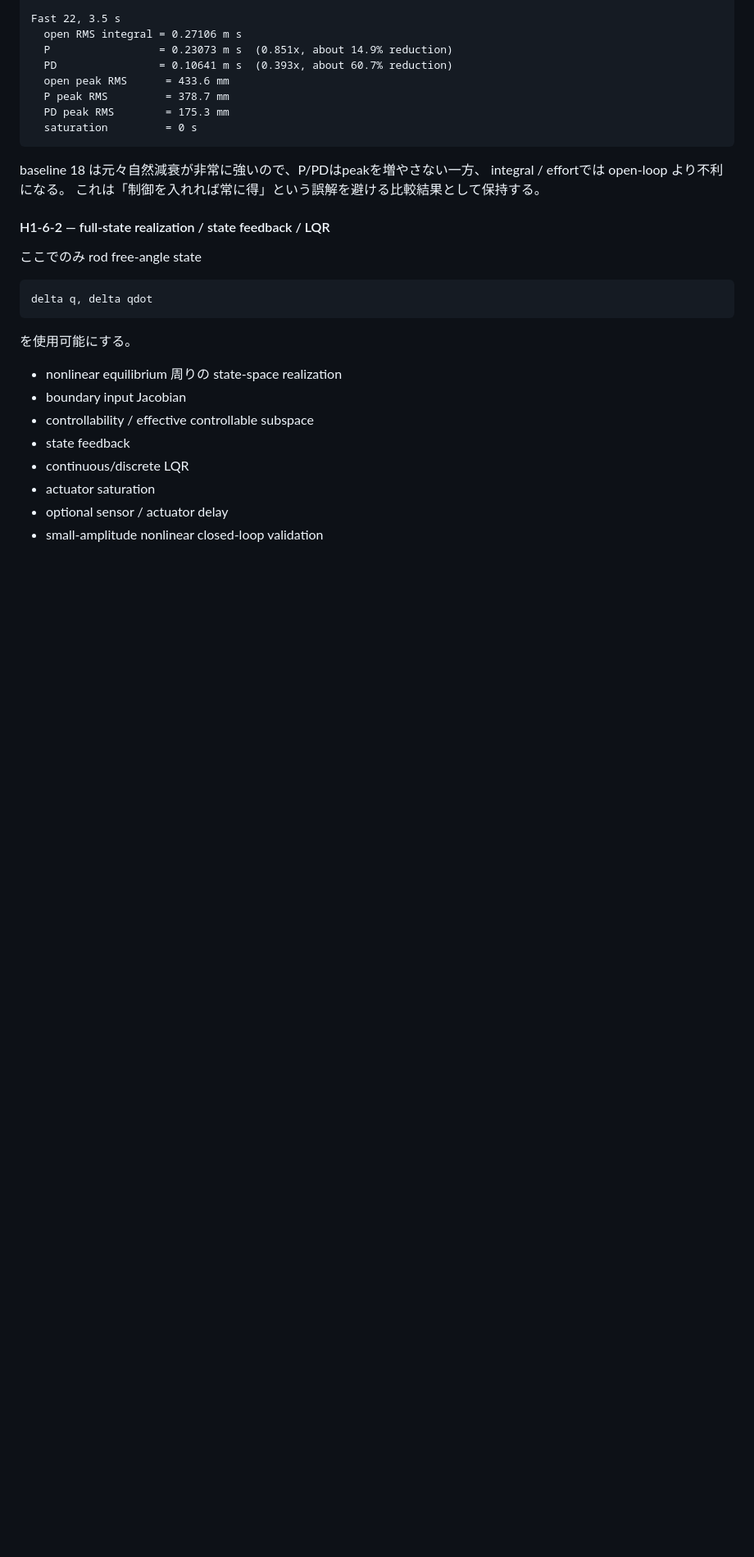
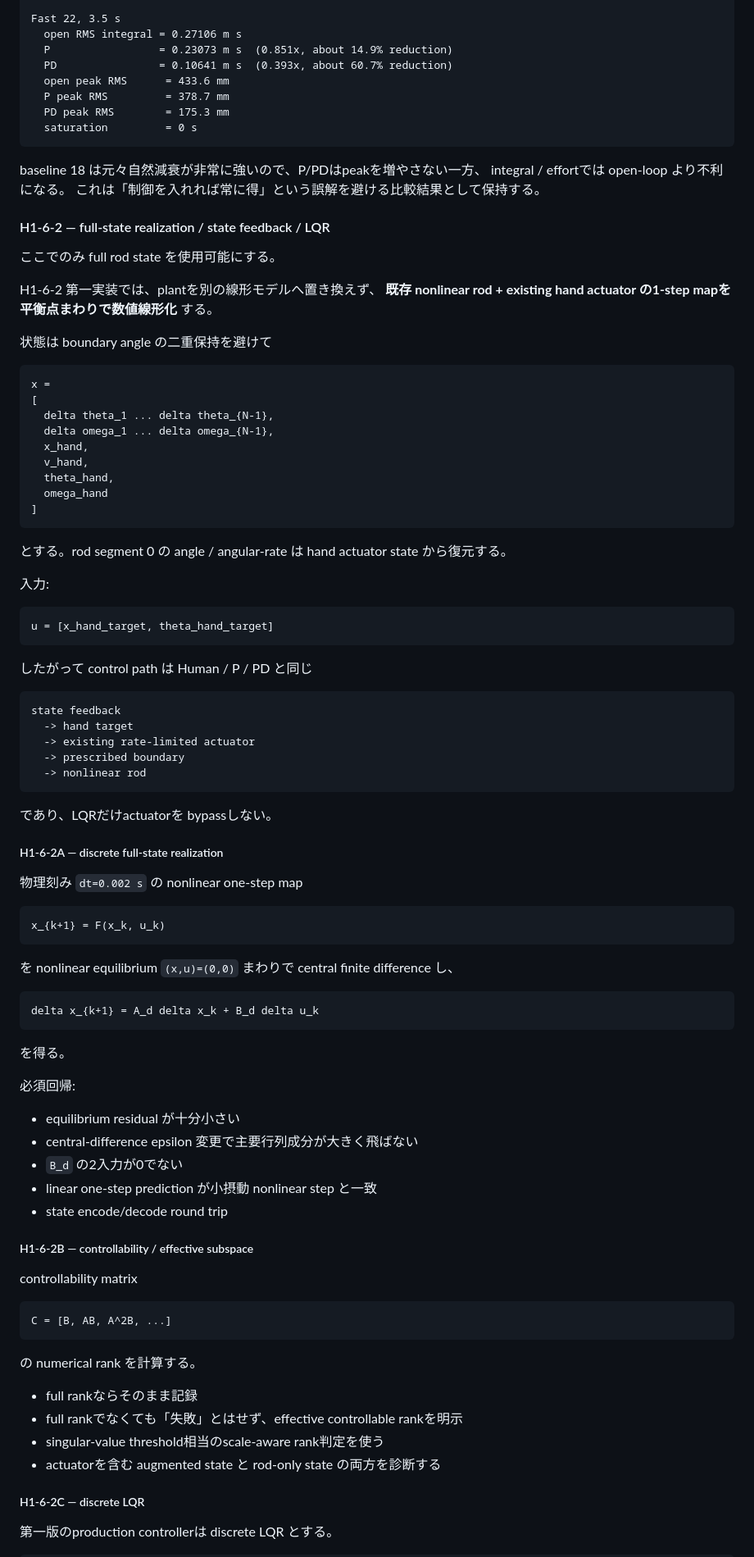
Before and after one commit to InSuns21/biped-control-lab, a Markdown page: SHOWER_TVC_3D_GAME_PLAN.md, the part around one of its changes. Shown at 82% size. Drawn GitHub-style; blank space fills up the shorter version.

Commit message:
docs(shower): detail H1-6-2 full-state LQR implementation

````diff
--- a/SHOWER_TVC_3D_GAME_PLAN.md
+++ b/SHOWER_TVC_3D_GAME_PLAN.md
@@ -1668,19 +1668,86 @@ integral / effortでは open-loop より不利になる。
 
 #### H1-6-2 — full-state realization / state feedback / LQR
 
-ここでのみ rod free-angle state
-
-```text
-delta q, delta qdot
-```
-
-を使用可能にする。
-
-- nonlinear equilibrium 周りの state-space realization
-- boundary input Jacobian
-- controllability / effective controllable subspace
-- state feedback
-- continuous/discrete LQR
-- actuator saturation
-- optional sensor / actuator delay
-- small-amplitude nonlinear closed-loop validation
+ここでのみ full rod state を使用可能にする。
+
+H1-6-2 第一実装では、plantを別の線形モデルへ置き換えず、
+**既存 nonlinear rod + existing hand actuator の1-step mapを平衡点まわりで数値線形化**
+する。
+
+状態は boundary angle の二重保持を避けて
+
+```text
+x =
+[
+  delta theta_1 ... delta theta_{N-1},
+  delta omega_1 ... delta omega_{N-1},
+  x_hand,
+  v_hand,
+  theta_hand,
+  omega_hand
+]
+```
+
+とする。rod segment 0 の angle / angular-rate は hand actuator state から復元する。
+
+入力:
+
+```text
+u = [x_hand_target, theta_hand_target]
+```
+
+したがって control path は Human / P / PD と同じ
+
+```text
+state feedback
+  -> hand target
+  -> existing rate-limited actuator
+  -> prescribed boundary
+  -> nonlinear rod
+```
+
+であり、LQRだけactuatorを bypassしない。
+
+##### H1-6-2A — discrete full-state realization
+
+物理刻み `dt=0.002 s` の nonlinear one-step map
+
+```text
+x_{k+1} = F(x_k, u_k)
+```
+
+を nonlinear equilibrium `(x,u)=(0,0)` まわりで central finite difference し、
+
+```text
+delta x_{k+1} = A_d delta x_k + B_d delta u_k
+```
+
+を得る。
+
+必須回帰:
+
+- equilibrium residual が十分小さい
+- central-difference epsilon 変更で主要行列成分が大きく飛ばない
+- `B_d` の2入力が0でない
+- linear one-step prediction が小摂動 nonlinear step と一致
+- state encode/decode round trip
+
+##### H1-6-2B — controllability / effective subspace
+
+controllability matrix
+
+```text
+C = [B, AB, A^2B, ...]
+```
+
+の numerical rank を計算する。
+
+- full rankならそのまま記録
+- full rankでなくても「失敗」とはせず、effective controllable rankを明示
+- singular-value threshold相当のscale-aware rank判定を使う
+- actuatorを含む augmented state と rod-only state の両方を診断する
+
+##### H1-6-2C — discrete LQR
+
+第一版のproduction controllerは discrete LQR とする。
+
````
Also changed, not shown: other parts of SHOWER_TVC_3D_GAME_PLAN.md (+59 -0 lines).
